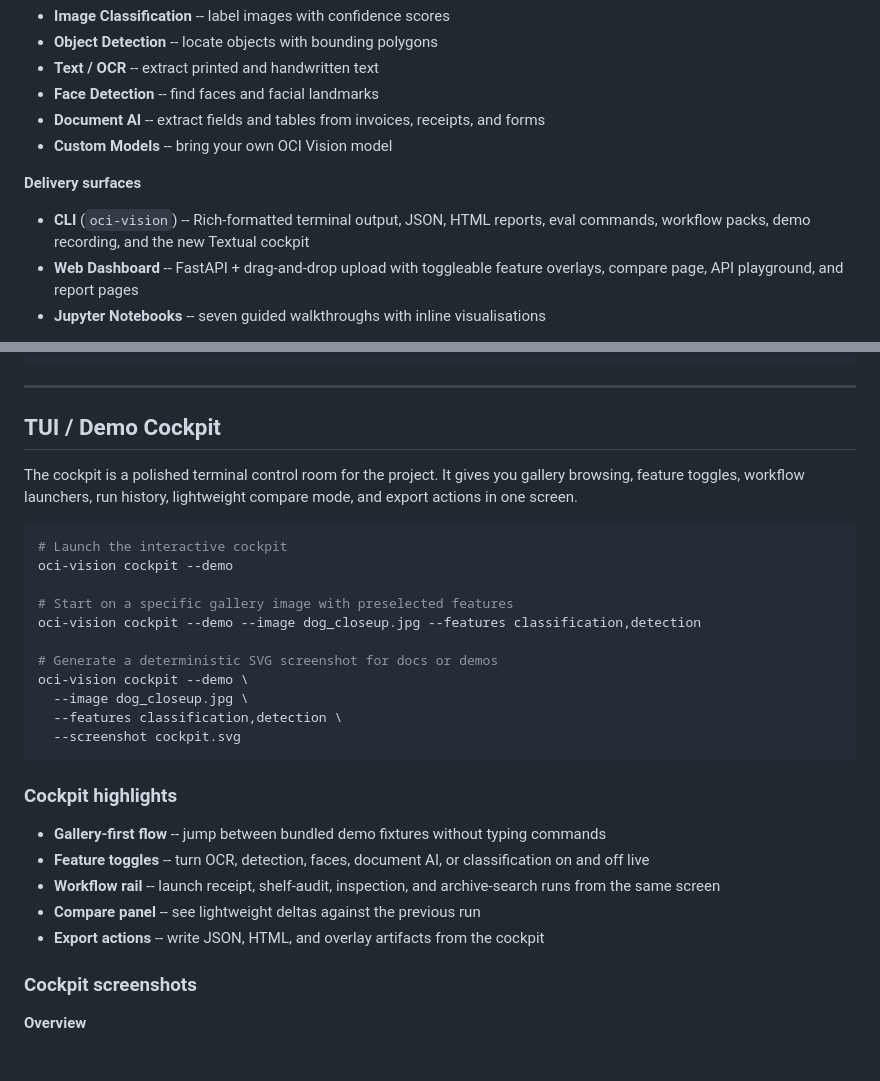
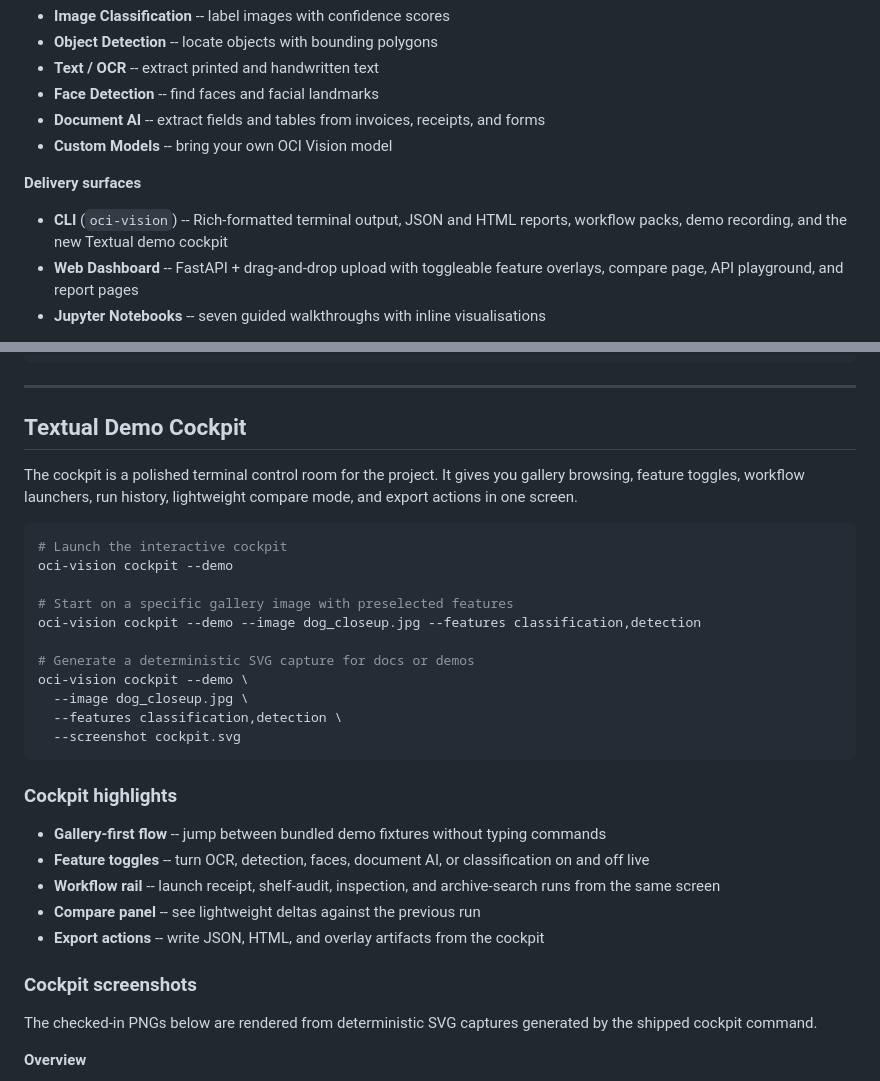
Before and after one commit to jasperan/oci-vision-ai, a Markdown page: README.md, 2 parts joined by grey strips. GitHub-like rendering; blank space fills up the shorter version.

Commit message:
docs: polish cockpit visuals and deck

```diff
--- a/README.md
+++ b/README.md
@@ -19,7 +19,7 @@ Analyse images with six OCI Vision features through a polished CLI, an interacti
 
 **Delivery surfaces**
 
-- **CLI** (`oci-vision`) -- Rich-formatted terminal output, JSON, HTML reports, eval commands, workflow packs, demo recording, and the new Textual cockpit
+- **CLI** (`oci-vision`) -- Rich-formatted terminal output, JSON and HTML reports, workflow packs, demo recording, and the new Textual demo cockpit
 - **Web Dashboard** -- FastAPI + drag-and-drop upload with toggleable feature overlays, compare page, API playground, and report pages
 - **Jupyter Notebooks** -- seven guided walkthroughs with inline visualisations
 
@@ -67,7 +67,7 @@ oci-vision web --demo
 
 ---
 
-## TUI / Demo Cockpit
+## Textual Demo Cockpit
 
 The cockpit is a polished terminal control room for the project. It gives you gallery browsing, feature toggles, workflow launchers, run history, lightweight compare mode, and export actions in one screen.
 
@@ -78,7 +78,7 @@ oci-vision cockpit --demo
 # Start on a specific gallery image with preselected features
 oci-vision cockpit --demo --image dog_closeup.jpg --features classification,detection
 
-# Generate a deterministic SVG screenshot for docs or demos
+# Generate a deterministic SVG capture for docs or demos
 oci-vision cockpit --demo \
   --image dog_closeup.jpg \
   --features classification,detection \
@@ -94,6 +94,8 @@ oci-vision cockpit --demo \
 - **Export actions** -- write JSON, HTML, and overlay artifacts from the cockpit
 
 ### Cockpit screenshots
+
+The checked-in PNGs below are rendered from deterministic SVG captures generated by the shipped cockpit command.
 
 **Overview**
 
```
Also changed, not shown: docs/images/tui-cockpit-overview.png, docs/images/tui-cockpit-workflow.png, 3 other files.
